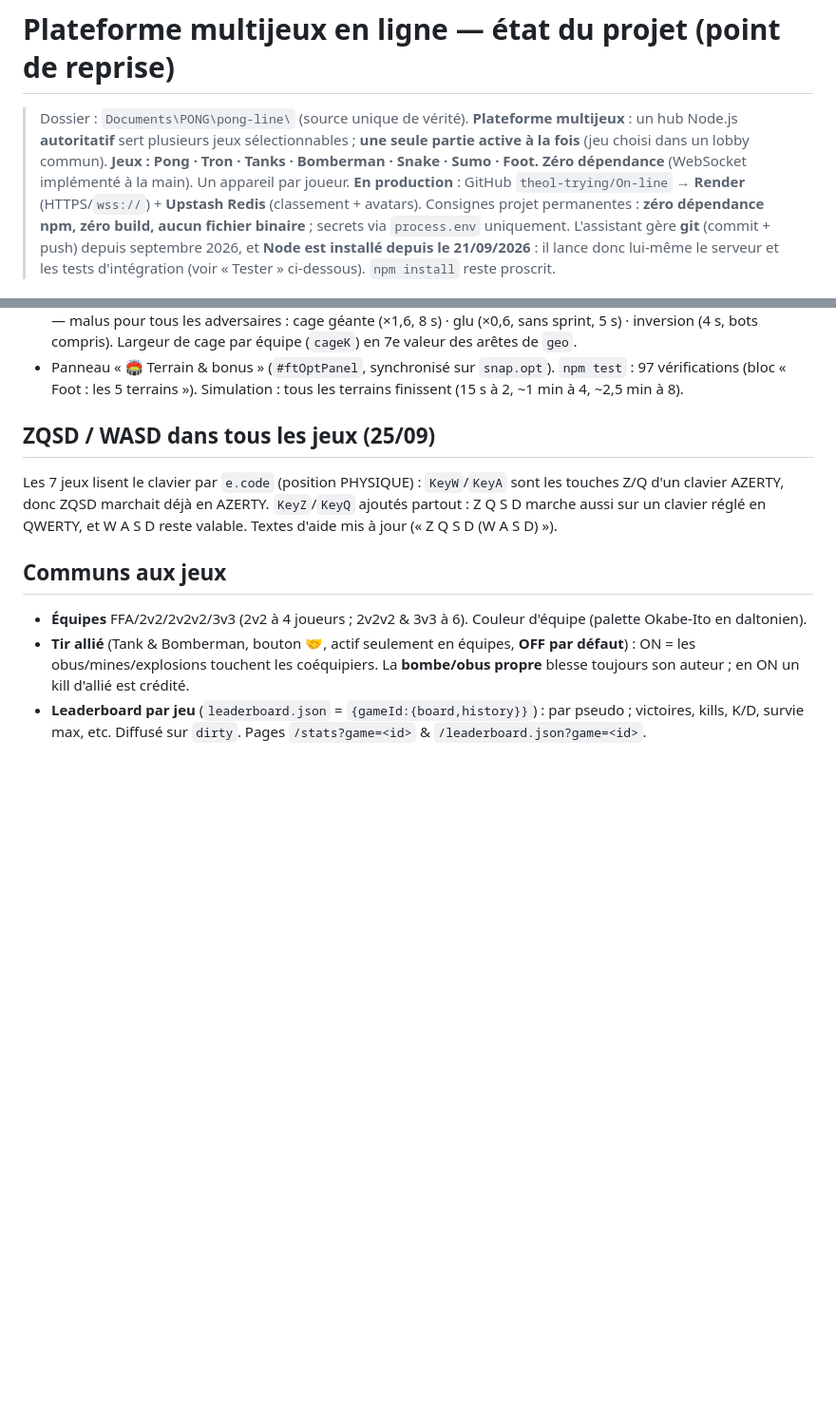
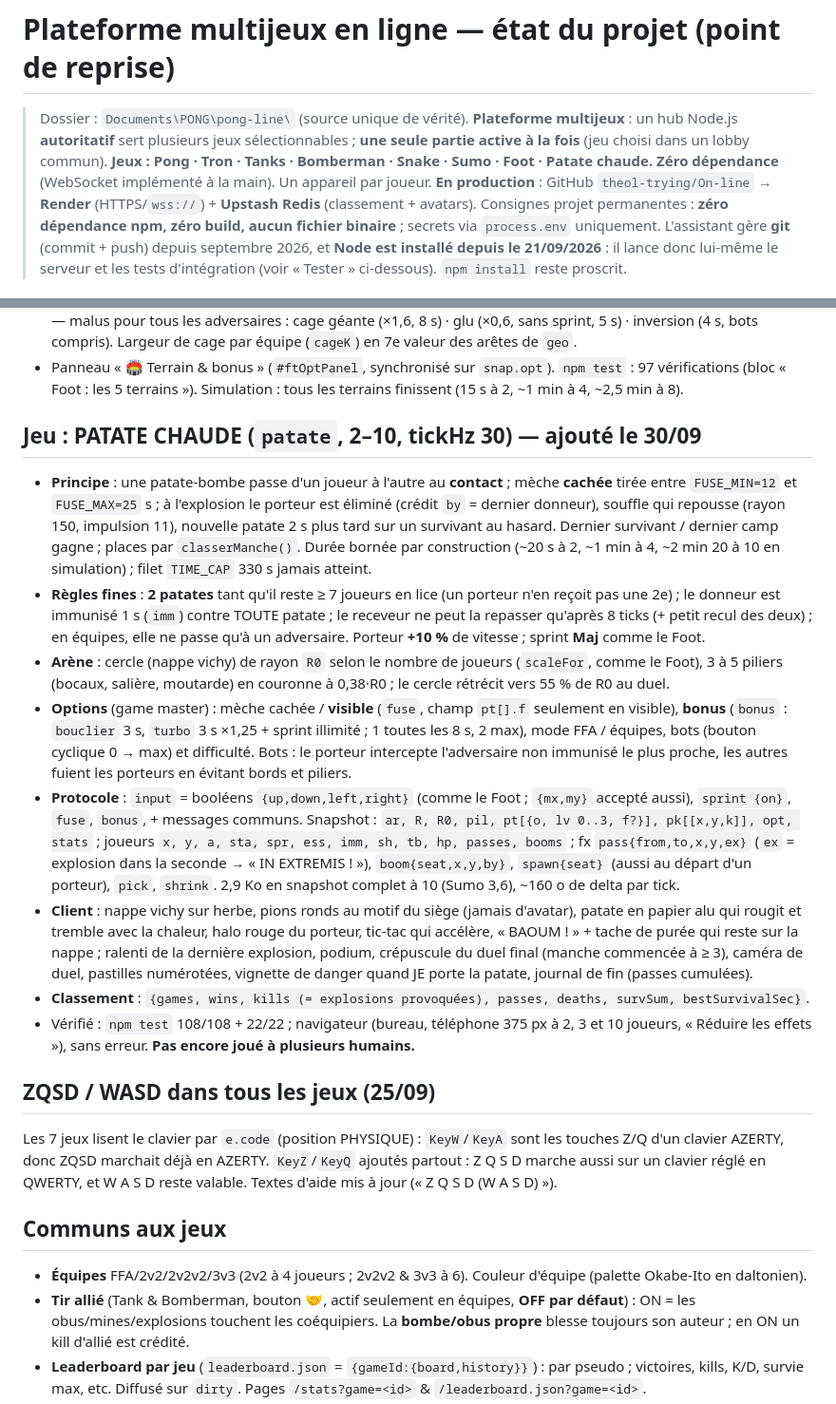
Before and after one commit to theol-trying/On-line, a Markdown page: PROJECT_STATE.md, 2 parts joined by grey strips. Shown at 95% size. GitHub-like rendering; blank space fills up the shorter version.

Commit message:
Docs : fiche Patate chaude, 8 jeux
Co-Authored-By: Claude Opus 5.5 <noreply@anthropic.com>

```diff
--- a/PROJECT_STATE.md
+++ b/PROJECT_STATE.md
@@ -3,7 +3,7 @@
 > Dossier : `Documents\PONG\pong-line\` (source unique de vérité).
 > **Plateforme multijeux** : un hub Node.js **autoritatif** sert plusieurs jeux sélectionnables ;
 > **une seule partie active à la fois** (jeu choisi dans un lobby commun).
-> **Jeux : Pong · Tron · Tanks · Bomberman · Snake · Sumo · Foot.** **Zéro dépendance** (WebSocket implémenté à la main). Un appareil par joueur.
+> **Jeux : Pong · Tron · Tanks · Bomberman · Snake · Sumo · Foot · Patate chaude.** **Zéro dépendance** (WebSocket implémenté à la main). Un appareil par joueur.
 > **En production** : GitHub `theol-trying/On-line` → **Render** (HTTPS/`wss://`) + **Upstash Redis** (classement + avatars).
 > Consignes projet permanentes : **zéro dépendance npm, zéro build, aucun fichier binaire** ; secrets via `process.env` uniquement.
 > L'assistant gère **git** (commit + push) depuis septembre 2026, et **Node est installé depuis le 21/09/2026** :
@@ -287,6 +287,34 @@ peu lisible, bonus/malus et terrains à effets sélectionnables au menu.
   inversion (4 s, bots compris). Largeur de cage par équipe (`cageK`) en 7e valeur des arêtes de `geo`.
 - Panneau « 🏟 Terrain & bonus » (`#ftOptPanel`, synchronisé sur `snap.opt`). `npm test` : 97 vérifications (bloc
   « Foot : les 5 terrains »). Simulation : tous les terrains finissent (15 s à 2, ~1 min à 4, ~2,5 min à 8).
+
+## Jeu : PATATE CHAUDE  (`patate`, 2–10, tickHz 30) — ajouté le 30/09
+- **Principe** : une patate-bombe passe d'un joueur à l'autre au **contact** ; mèche **cachée** tirée entre
+  `FUSE_MIN=12` et `FUSE_MAX=25` s ; à l'explosion le porteur est éliminé (crédit `by` = dernier donneur), souffle qui
+  repousse (rayon 150, impulsion 11), nouvelle patate 2 s plus tard sur un survivant au hasard. Dernier survivant /
+  dernier camp gagne ; places par `classerManche()`. Durée bornée par construction (~20 s à 2, ~1 min à 4, ~2 min 20
+  à 10 en simulation) ; filet `TIME_CAP` 330 s jamais atteint.
+- **Règles fines** : **2 patates** tant qu'il reste ≥ 7 joueurs en lice (un porteur n'en reçoit pas une 2e) ; le donneur
+  est immunisé 1 s (`imm`) contre TOUTE patate ; le receveur ne peut la repasser qu'après 8 ticks (+ petit recul des
+  deux) ; en équipes, elle ne passe qu'à un adversaire. Porteur **+10 %** de vitesse ; sprint **Maj** comme le Foot.
+- **Arène** : cercle (nappe vichy) de rayon `R0` selon le nombre de joueurs (`scaleFor`, comme le Foot), 3 à 5 piliers
+  (bocaux, salière, moutarde) en couronne à 0,38·R0 ; le cercle rétrécit vers 55 % de R0 au duel.
+- **Options** (game master) : mèche cachée / **visible** (`fuse`, champ `pt[].f` seulement en visible), **bonus**
+  (`bonus` : `bouclier` 3 s, `turbo` 3 s ×1,25 + sprint illimité ; 1 toutes les 8 s, 2 max), mode FFA / équipes,
+  bots (bouton cyclique 0 → max) et difficulté. Bots : le porteur intercepte l'adversaire non immunisé le plus proche,
+  les autres fuient les porteurs en évitant bords et piliers.
+- **Protocole** : `input` = booléens `{up,down,left,right}` (comme le Foot ; `{mx,my}` accepté aussi), `sprint {on}`,
+  `fuse`, `bonus`, + messages communs. Snapshot : `ar, R, R0, pil, pt[{o, lv 0..3, f?}], pk[[x,y,k]], opt, stats` ;
+  joueurs `x, y, a, sta, spr, ess, imm, sh, tb, hp, passes, booms` ; fx `pass{from,to,x,y,ex}` (`ex` = explosion dans la
+  seconde → « IN EXTREMIS ! »), `boom{seat,x,y,by}`, `spawn{seat}` (aussi au départ d'un porteur), `pick`, `shrink`.
+  2,9 Ko en snapshot complet à 10 (Sumo 3,6), ~160 o de delta par tick.
+- **Client** : nappe vichy sur herbe, pions ronds au motif du siège (jamais d'avatar), patate en papier alu qui
+  rougit et tremble avec la chaleur, halo rouge du porteur, tic-tac qui accélère, « BAOUM ! » + tache de purée qui reste
+  sur la nappe ; ralenti de la dernière explosion, podium, crépuscule du duel final (manche commencée à ≥ 3), caméra de
+  duel, pastilles numérotées, vignette de danger quand JE porte la patate, journal de fin (passes cumulées).
+- **Classement** : `{games, wins, kills (= explosions provoquées), passes, deaths, survSum, bestSurvivalSec}`.
+- Vérifié : `npm test` 108/108 + 22/22 ; navigateur (bureau, téléphone 375 px à 2, 3 et 10 joueurs, « Réduire les
+  effets »), sans erreur. **Pas encore joué à plusieurs humains.**
 
 ## ZQSD / WASD dans tous les jeux (25/09)
 Les 7 jeux lisent le clavier par `e.code` (position PHYSIQUE) : `KeyW`/`KeyA` sont les touches Z/Q d'un clavier
```
Also changed, not shown: CLAUDE.md (+2 -2 lines).
